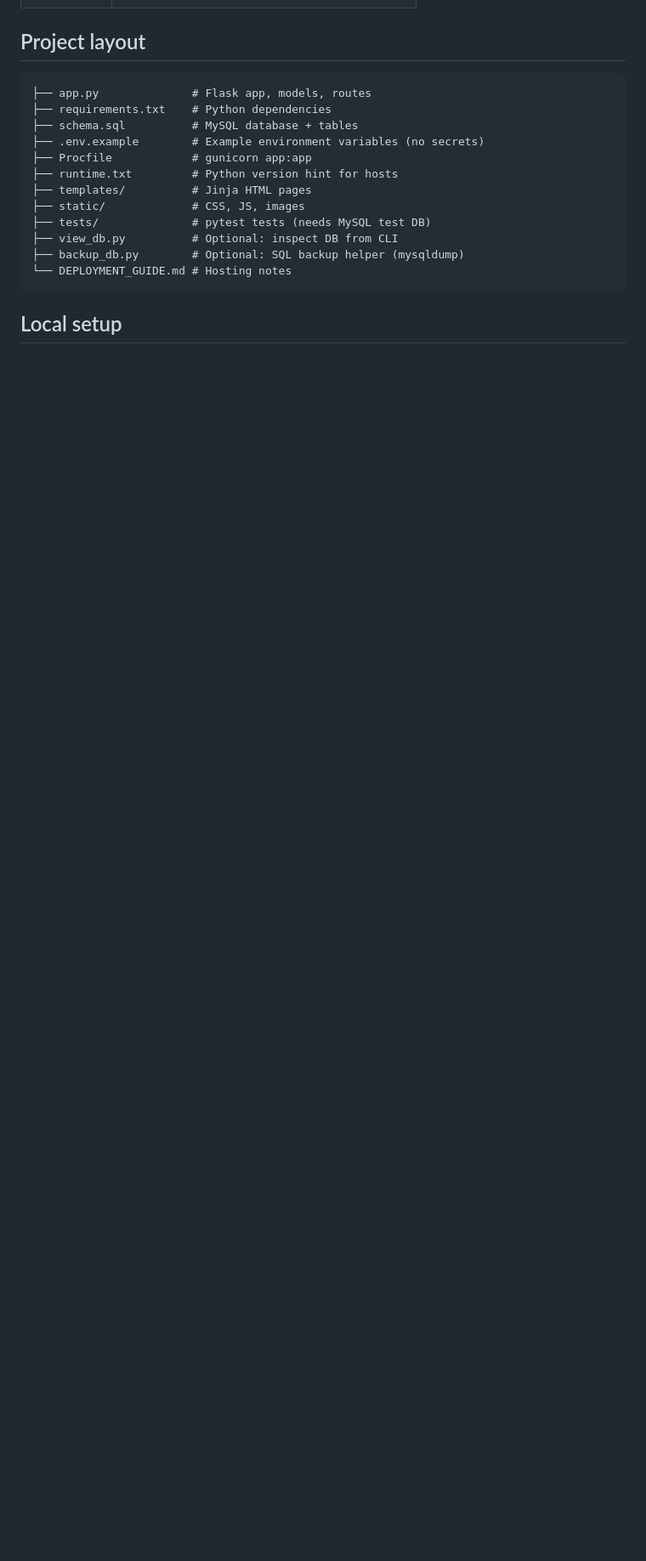
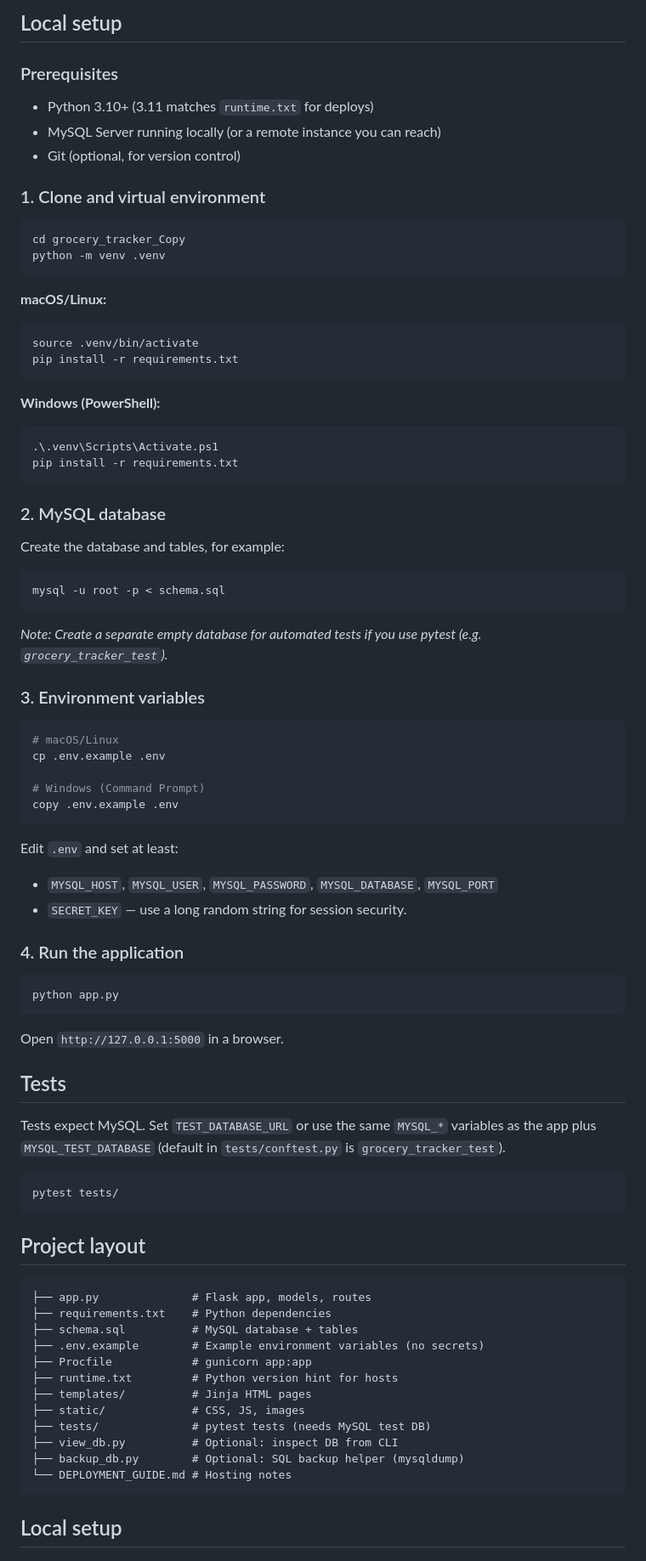
Before and after one commit to shresta1801/Grocery_Tracker, a Markdown page: README.md, the part around one of its changes. Shown at 85% size. GitHub-like rendering; blank space fills up the shorter version.

````diff
--- a/README.md
+++ b/README.md
@@ -37,3 +88,69 @@ The app follows a **classic Flask monolith** pattern: one Python module (`app.py
+## Local setup
+
+### Prerequisites
+
+- Python 3.10+ (3.11 matches `runtime.txt` for deploys)
+- MySQL Server running locally (or a remote instance you can reach)
+- Git (optional, for version control)
+
+### 1. Clone and virtual environment
+
+```bash
+cd grocery_tracker_Copy
+python -m venv .venv
+```
+
+**macOS/Linux:**
+```bash
+source .venv/bin/activate
+pip install -r requirements.txt
+```
+
+**Windows (PowerShell):**
+```powershell
+.\.venv\Scripts\Activate.ps1
+pip install -r requirements.txt
+```
+
+### 2. MySQL database
+
+Create the database and tables, for example:
+
+```bash
+mysql -u root -p < schema.sql
+```
+
+*Note: Create a separate empty database for automated tests if you use pytest (e.g. `grocery_tracker_test`).*
+
+### 3. Environment variables
+
+```bash
+# macOS/Linux
+cp .env.example .env
+
+# Windows (Command Prompt)
+copy .env.example .env
+```
+
+Edit `.env` and set at least:
+- `MYSQL_HOST`, `MYSQL_USER`, `MYSQL_PASSWORD`, `MYSQL_DATABASE`, `MYSQL_PORT`
+- `SECRET_KEY` — use a long random string for session security.
+
+### 4. Run the application
+
+```bash
+python app.py
+```
+
+Open `http://127.0.0.1:5000` in a browser.
+
+## Tests
+
+Tests expect MySQL. Set `TEST_DATABASE_URL` or use the same `MYSQL_*` variables as the app plus `MYSQL_TEST_DATABASE` (default in `tests/conftest.py` is `grocery_tracker_test`).
+
+```bash
+pytest tests/
+```
 
 ## Project layout
 
````
Also changed, not shown: other parts of README.md (+52 -1 lines).
